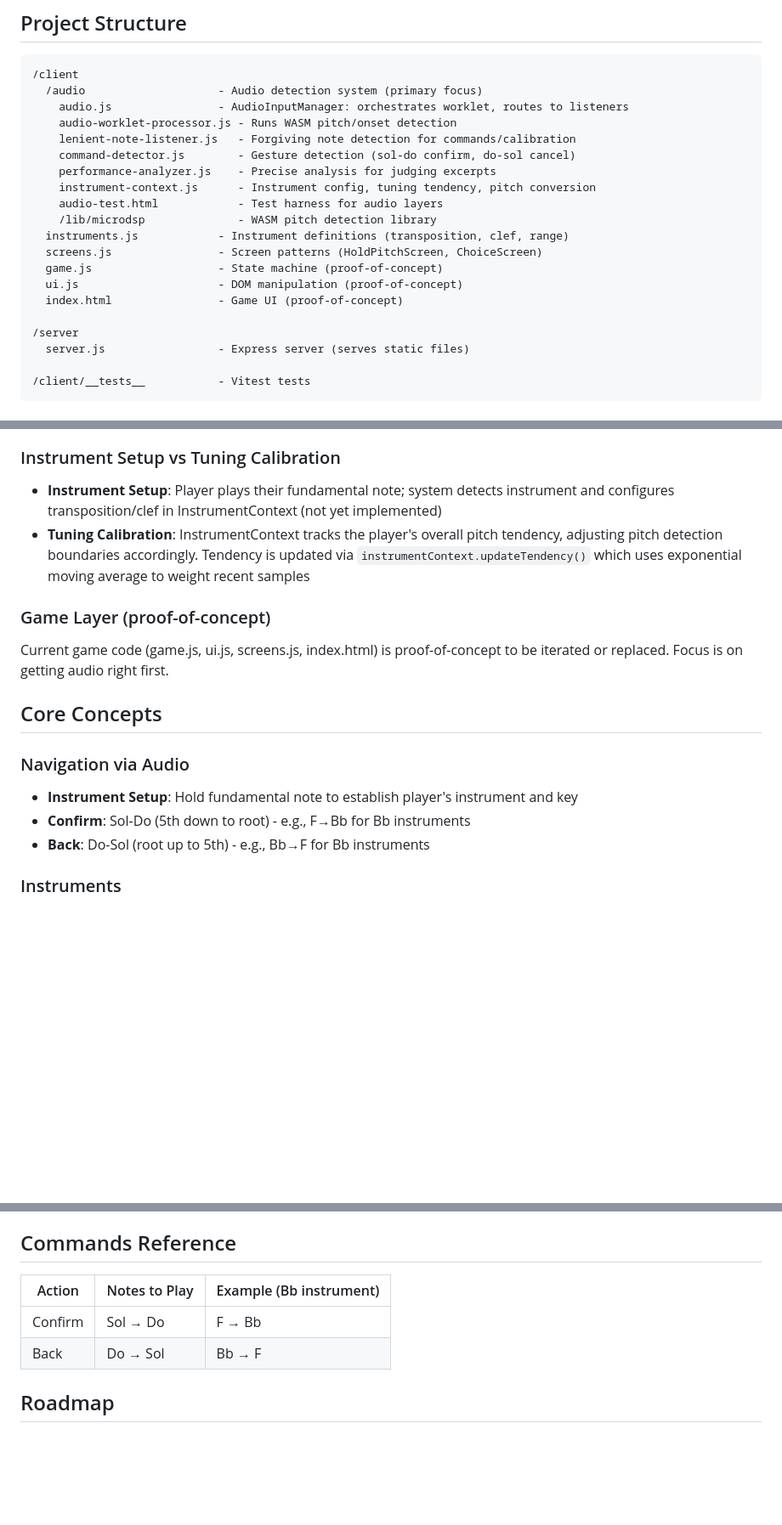
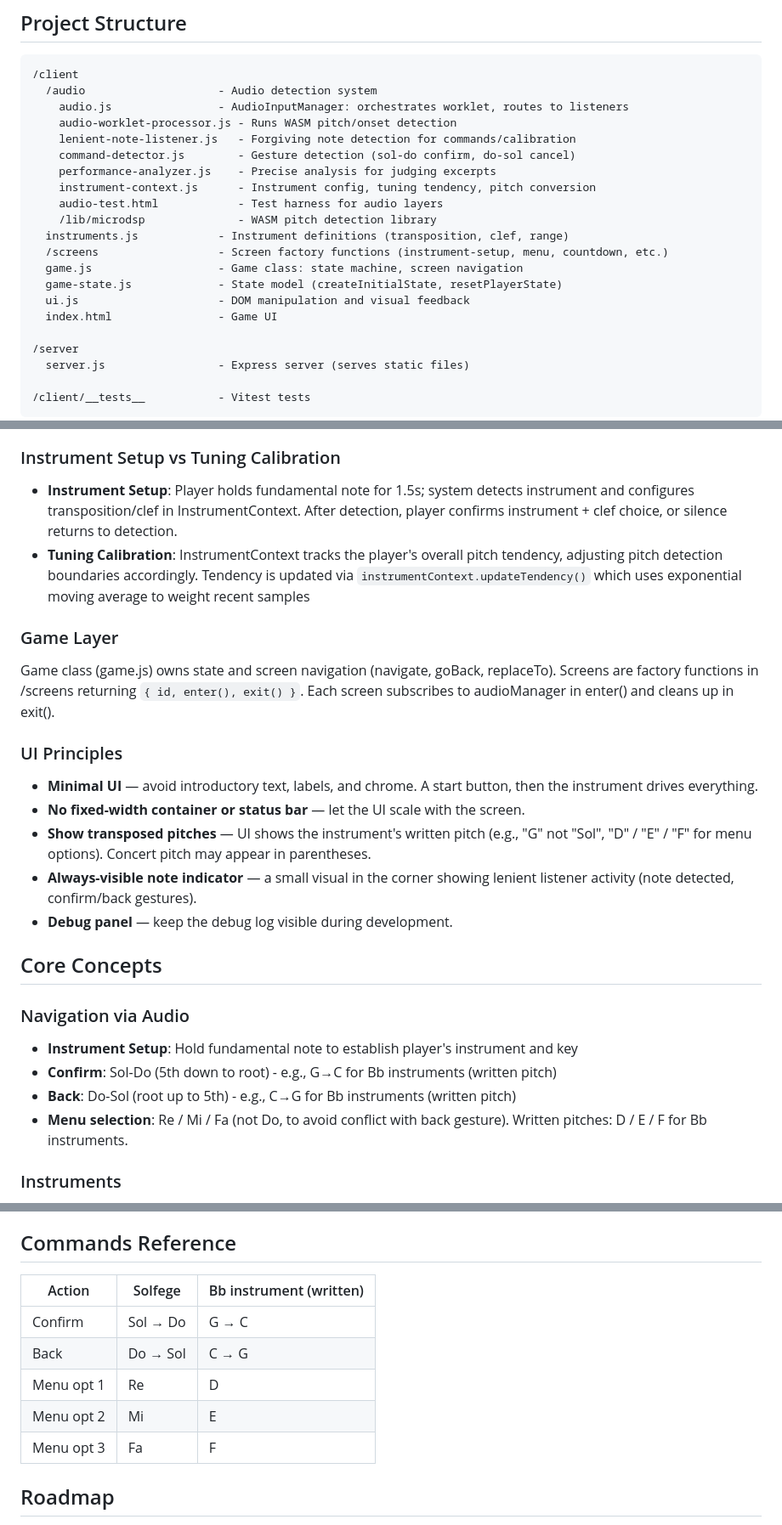
Before and after one commit to jjleahy/rogue-practice, a Markdown page: CLAUDE.md, 3 parts joined by grey strips. Shown at 85% size. GitHub-like rendering; blank space fills up the shorter version.

````diff
--- a/CLAUDE.md
+++ b/CLAUDE.md
@@ -16,7 +16,7 @@ For audio testing: open `client/audio/audio-test.html` directly in browser.
 
 ```
 /client
-  /audio                    - Audio detection system (primary focus)
+  /audio                    - Audio detection system
     audio.js                - AudioInputManager: orchestrates worklet, routes to listeners
     audio-worklet-processor.js - Runs WASM pitch/onset detection
     lenient-note-listener.js   - Forgiving note detection for commands/calibration
@@ -26,10 +26,11 @@ For audio testing: open `client/audio/audio-test.html` directly in browser.
     audio-test.html            - Test harness for audio layers
     /lib/microdsp              - WASM pitch detection library
   instruments.js            - Instrument definitions (transposition, clef, range)
-  screens.js                - Screen patterns (HoldPitchScreen, ChoiceScreen)
-  game.js                   - State machine (proof-of-concept)
-  ui.js                     - DOM manipulation (proof-of-concept)
-  index.html                - Game UI (proof-of-concept)
+  /screens                  - Screen factory functions (instrument-setup, menu, countdown, etc.)
+  game.js                   - Game class: state machine, screen navigation
+  game-state.js             - State model (createInitialState, resetPlayerState)
+  ui.js                     - DOM manipulation and visual feedback
+  index.html                - Game UI
 
 /server
   server.js                 - Express server (serves static files)
@@ -52,19 +53,28 @@ The audio system uses a layered architecture:
 
 ### Instrument Setup vs Tuning Calibration
 
-- **Instrument Setup**: Player plays their fundamental note; system detects instrument and configures transposition/clef in InstrumentContext (not yet implemented)
+- **Instrument Setup**: Player holds fundamental note for 1.5s; system detects instrument and configures transposition/clef in InstrumentContext. After detection, player confirms instrument + clef choice, or silence returns to detection.
 - **Tuning Calibration**: InstrumentContext tracks the player's overall pitch tendency, adjusting pitch detection boundaries accordingly. Tendency is updated via `instrumentContext.updateTendency()` which uses exponential moving average to weight recent samples
 
-### Game Layer (proof-of-concept)
+### Game Layer
 
-Current game code (game.js, ui.js, screens.js, index.html) is proof-of-concept to be iterated or replaced. Focus is on getting audio right first.
+Game class (game.js) owns state and screen navigation (navigate, goBack, replaceTo). Screens are factory functions in /screens returning `{ id, enter(), exit() }`. Each screen subscribes to audioManager in enter() and cleans up in exit().
+
+### UI Principles
+
+- **Minimal UI** — avoid introductory text, labels, and chrome. A start button, then the instrument drives everything.
+- **No fixed-width container or status bar** — let the UI scale with the screen.
+- **Show transposed pitches** — UI shows the instrument's written pitch (e.g., "G" not "Sol", "D" / "E" / "F" for menu options). Concert pitch may appear in parentheses.
+- **Always-visible note indicator** — a small visual in the corner showing lenient listener activity (note detected, confirm/back gestures).
+- **Debug panel** — keep the debug log visible during development.
 
 ## Core Concepts
 
 ### Navigation via Audio
 - **Instrument Setup**: Hold fundamental note to establish player's instrument and key
-- **Confirm**: Sol-Do (5th down to root) - e.g., F→Bb for Bb instruments
-- **Back**: Do-Sol (root up to 5th) - e.g., Bb→F for Bb instruments
+- **Confirm**: Sol-Do (5th down to root) - e.g., G→C for Bb instruments (written pitch)
+- **Back**: Do-Sol (root up to 5th) - e.g., C→G for Bb instruments (written pitch)
+- **Menu selection**: Re / Mi / Fa (not Do, to avoid conflict with back gesture). Written pitches: D / E / F for Bb instruments.
 
 ### Instruments
 Supports Bb, Eb, F, and C instruments with appropriate transposition and clef settings. See `instruments.js` for full list.
@@ -82,10 +92,13 @@ npm test          # Run Vitest tests
 
 ## Commands Reference
 
-| Action  | Notes to Play | Example (Bb instrument) |
-|---------|---------------|-------------------------|
-| Confirm | Sol → Do      | F → Bb                  |
-| Back    | Do → Sol      | Bb → F                  |
+| Action      | Solfege    | Bb instrument (written) |
+|-------------|------------|-------------------------|
+| Confirm     | Sol → Do   | G → C                   |
+| Back        | Do → Sol   | C → G                   |
+| Menu opt 1  | Re         | D                       |
+| Menu opt 2  | Mi         | E                       |
+| Menu opt 3  | Fa         | F                       |
 
 ## Roadmap
 
````
Also changed, not shown: plan.md (+33 -28 lines).
